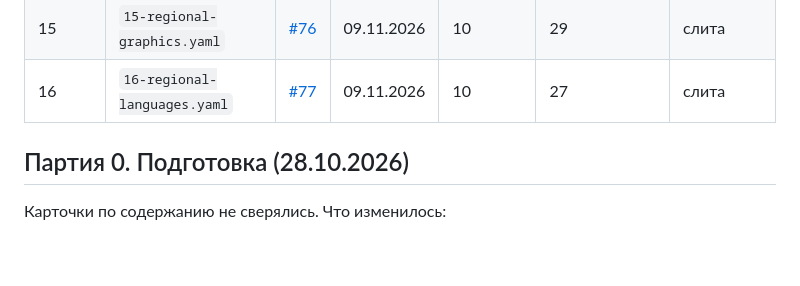
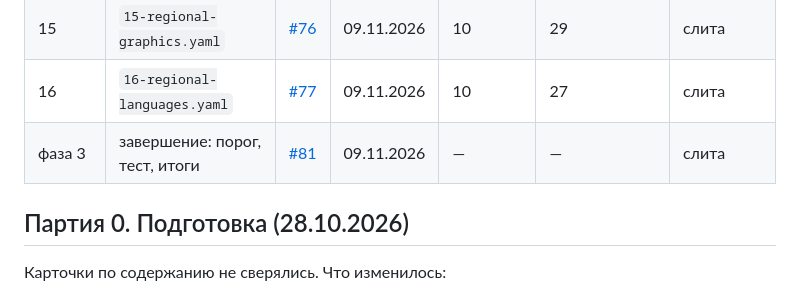
Before and after one commit to amchercashin/aesthetics-atlas, a Markdown page: docs/card-review-2026.md, the part around the change. GitHub-like rendering; blank space fills up the shorter version.

Commit message:
Фаза 3 в таблице журнала
Refs #44 #45 #48

```diff
--- a/docs/card-review-2026.md
+++ b/docs/card-review-2026.md
@@ -29,6 +29,7 @@
 | 14 | `14-regional-traditions.yaml` | [#75](https://github.com/amchercashin/aesthetics-atlas/pull/75) | 09.11.2026 | 10 | 28 | слита |
 | 15 | `15-regional-graphics.yaml` | [#76](https://github.com/amchercashin/aesthetics-atlas/pull/76) | 09.11.2026 | 10 | 29 | слита |
 | 16 | `16-regional-languages.yaml` | [#77](https://github.com/amchercashin/aesthetics-atlas/pull/77) | 09.11.2026 | 10 | 27 | слита |
+| фаза 3 | завершение: порог, тест, итоги | [#81](https://github.com/amchercashin/aesthetics-atlas/pull/81) | 09.11.2026 | — | — | слита |
 
 ## Партия 0. Подготовка (28.10.2026)
 
```
